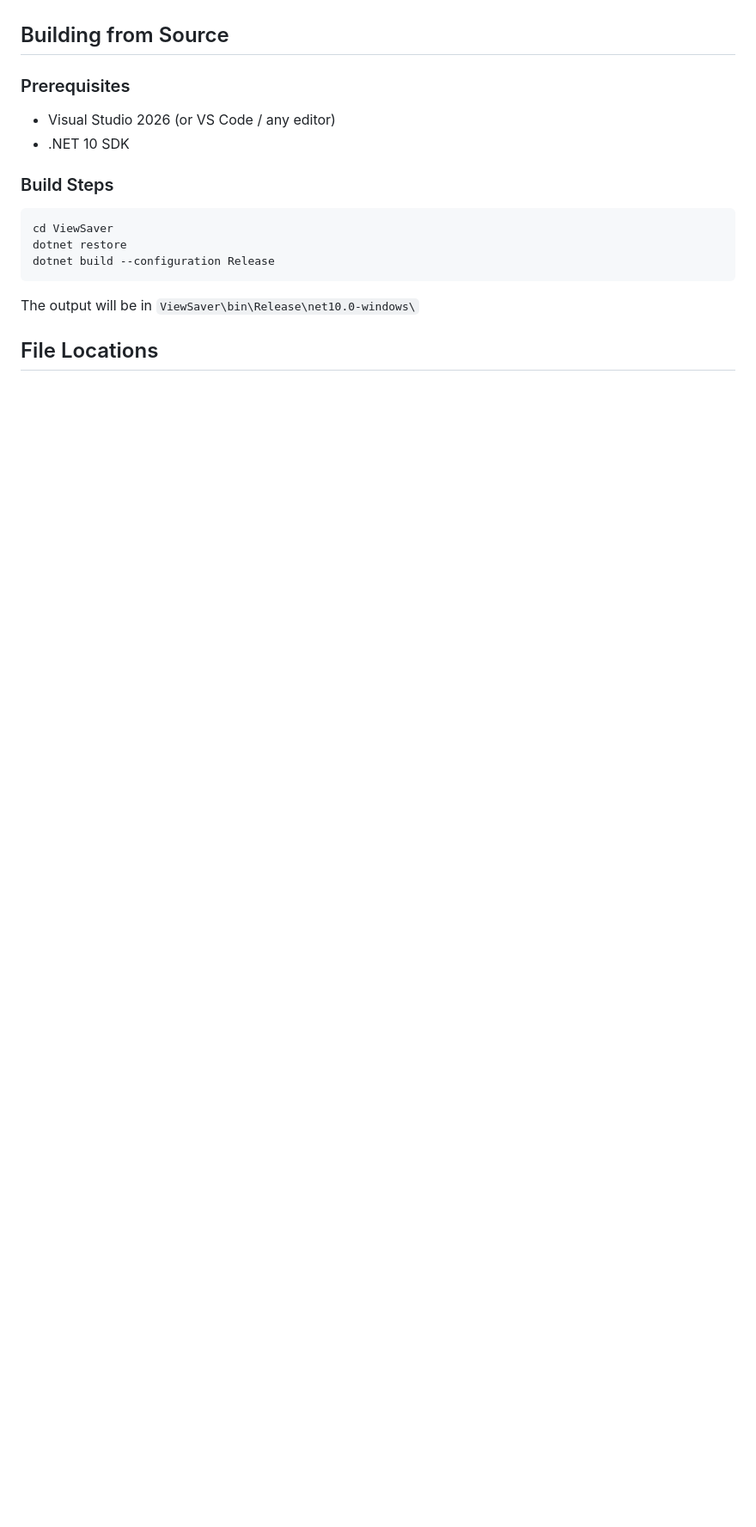
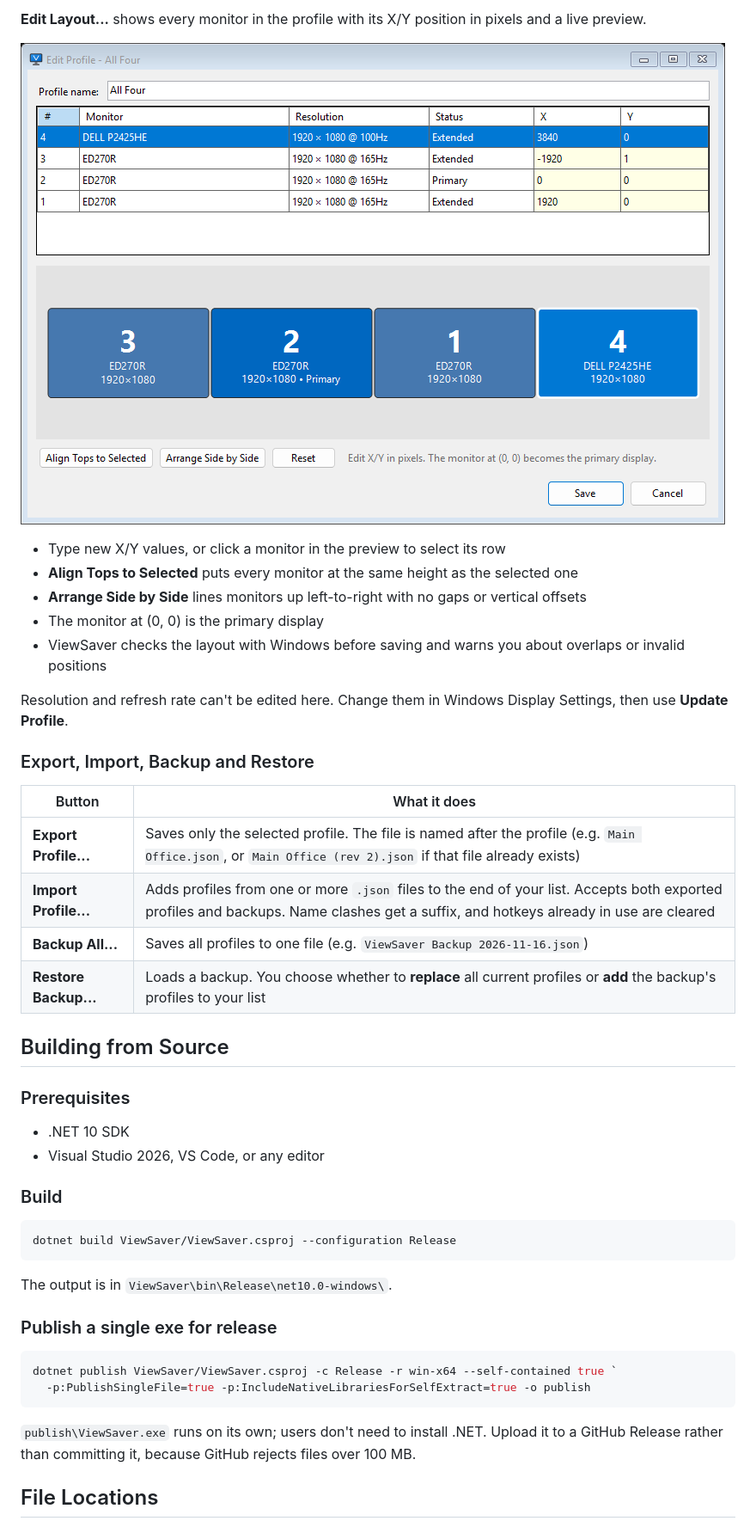
Before and after one commit to gdjenks13/ViewSaver, a Markdown page: README.md, the part around one of its changes. Shown at 86% size. Rendered like a GitHub page; pictures changed too: docs/images/edit-layout.png (added); blank space fills up the shorter version.

````diff
--- a/README.md
+++ b/README.md
@@ -62,19 +85,46 @@ ViewSaver is a lightweight system tray application that lets you save your curre
+**Edit Layout...** shows every monitor in the profile with its X/Y position in pixels and a live preview.
+
+![Edit Layout window](docs/images/edit-layout.png)
+
+- Type new X/Y values, or click a monitor in the preview to select its row
+- **Align Tops to Selected** puts every monitor at the same height as the selected one
+- **Arrange Side by Side** lines monitors up left-to-right with no gaps or vertical offsets
+- The monitor at (0, 0) is the primary display
+- ViewSaver checks the layout with Windows before saving and warns you about overlaps or invalid positions
+
+Resolution and refresh rate can't be edited here. Change them in Windows Display Settings, then use **Update Profile**.
+
+### Export, Import, Backup and Restore
+
+| Button | What it does |
+| --- | --- |
+| **Export Profile...** | Saves only the selected profile. The file is named after the profile (e.g. `Main Office.json`, or `Main Office (rev 2).json` if that file already exists) |
+| **Import Profile...** | Adds profiles from one or more `.json` files to the end of your list. Accepts both exported profiles and backups. Name clashes get a suffix, and hotkeys already in use are cleared |
+| **Backup All...** | Saves all profiles to one file (e.g. `ViewSaver Backup 2026-11-16.json`) |
+| **Restore Backup...** | Loads a backup. You choose whether to **replace** all current profiles or **add** the backup's profiles to your list |
 
 ## Building from Source
 
 ### Prerequisites
 
-- Visual Studio 2026 (or VS Code / any editor)
 - .NET 10 SDK
+- Visual Studio 2026, VS Code, or any editor
 
-### Build Steps
+### Build
 
 ```bash
-cd ViewSaver
-dotnet restore
-dotnet build --configuration Release
+dotnet build ViewSaver/ViewSaver.csproj --configuration Release
 ```
 
-The output will be in `ViewSaver\bin\Release\net10.0-windows\`
+The output is in `ViewSaver\bin\Release\net10.0-windows\`.
+
+### Publish a single exe for release
+
+```powershell
+dotnet publish ViewSaver/ViewSaver.csproj -c Release -r win-x64 --self-contained true `
+  -p:PublishSingleFile=true -p:IncludeNativeLibrariesForSelfExtract=true -o publish
+```
+
+`publish\ViewSaver.exe` runs on its own; users don't need to install .NET. Upload it to a GitHub Release rather than committing it, because GitHub rejects files over 100 MB.
 
 ## File Locations
````
Also changed, not shown: other parts of README.md (+70 -45 lines), docs/images/manage-profiles.png (added), 13 other files.
